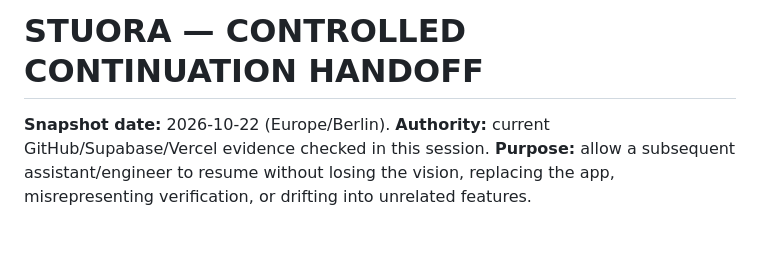
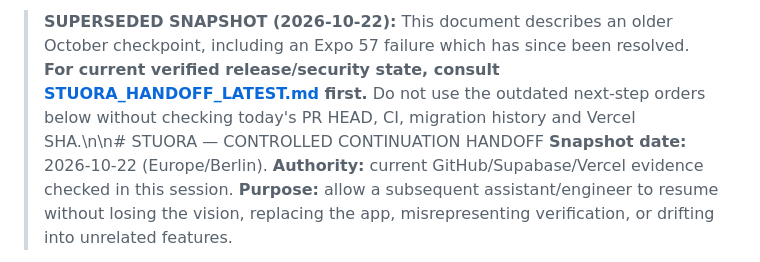
Before and after one commit to stanleymay20/Stuora-, a Markdown page: docs/STUORA_CONTROLLED_HANDOFF_2026-10-22.md, the part around the change. GitHub-like rendering; blank space fills up the shorter version.

Commit message:
Mark outdated Stuora controlled handoff as superseded by verified canonical checkpoint

```diff
--- a/docs/STUORA_CONTROLLED_HANDOFF_2026-10-22.md
+++ b/docs/STUORA_CONTROLLED_HANDOFF_2026-10-22.md
@@ -1,4 +1,4 @@
-# STUORA — CONTROLLED CONTINUATION HANDOFF
+> **SUPERSEDED SNAPSHOT (2026-10-22):** This document describes an older October checkpoint, including an Expo 57 failure which has since been resolved. **For current verified release/security state, consult [STUORA_HANDOFF_LATEST.md](./STUORA_HANDOFF_LATEST.md) first.** Do not use the outdated next-step orders below without checking today's PR HEAD, CI, migration history and Vercel SHA.\n\n# STUORA — CONTROLLED CONTINUATION HANDOFF
 **Snapshot date:** 2026-10-22 (Europe/Berlin). **Authority:** current GitHub/Supabase/Vercel evidence checked in this session. **Purpose:** allow a subsequent assistant/engineer to resume without losing the vision, replacing the app, misrepresenting verification, or drifting into unrelated features.
 
 > Treat all commit IDs and status descriptions here as a timestamped checkpoint, NOT a substitute for reading live refs and CI. The code branch may advance. After this documentation commit, the latest PR head necessarily differs from the pre-documentation code snapshot.
```
